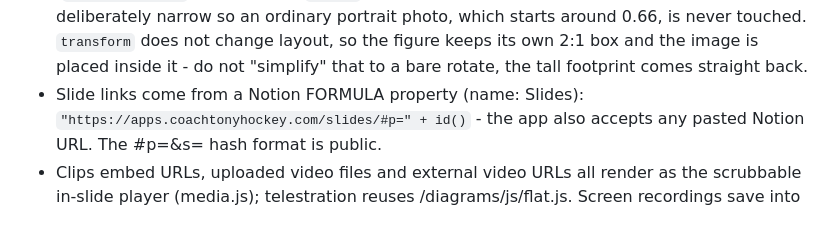
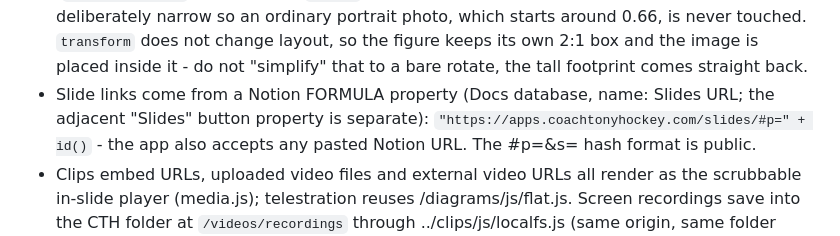
Before and after one commit to tonysteege/cth-apps, a Markdown page: AGENTS.md, the part around the change. Drawn GitHub-style.

Commit message:
Slides: the Notion formula property is Slides URL, not Slides
The Docs database has both a Slides button property and a Slides URL
property; the formula that builds the deck link lives on the latter.

Co-Authored-By: Claude Opus 5 <noreply@anthropic.com>

```diff
--- a/AGENTS.md
+++ b/AGENTS.md
@@ -1093,7 +1093,8 @@ it and every item is shipped. The rules worth keeping:
   touched. `transform` does not change layout, so the figure keeps its own
   2:1 box and the image is placed inside it - do not "simplify" that to a
   bare rotate, the tall footprint comes straight back.
-- Slide links come from a Notion FORMULA property (name: Slides):
+- Slide links come from a Notion FORMULA property (Docs database, name:
+  Slides URL; the adjacent "Slides" button property is separate):
   `"https://apps.coachtonyhockey.com/slides/#p=" + id()` - the app also
   accepts any pasted Notion URL. The #p=<id>&s=<n> hash format is public.
 - Clips embed URLs, uploaded video files and external video URLs all render
```
